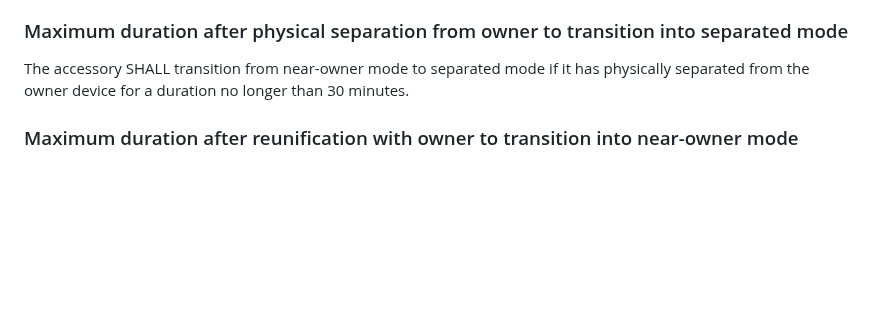
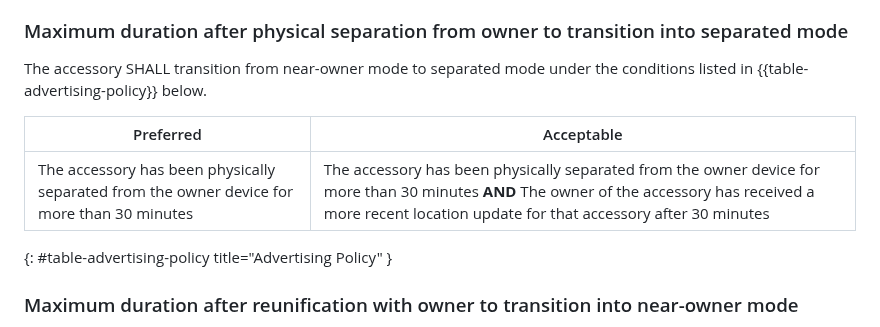
Before and after one commit to bdetwiler/draft-detecting-unwanted-location-trackers, a Markdown page: draft-detecting-unwanted-location-trackers.md, the part around the change. Drawn GitHub-style; blank space fills up the shorter version.

Commit message:
Update draft-detecting-unwanted-location-trackers.md
Add new table

```diff
--- a/draft-detecting-unwanted-location-trackers.md
+++ b/draft-detecting-unwanted-location-trackers.md
@@ -192,7 +192,12 @@ Proprietary company payload data is both OPTIONAL and variable length.
 The accessory SHALL broadcast the location-enabled advertisement payload if location is available to the owner or was available any time within the past 24 hours. This allows unwanted tracking detection to operate both between and beyond the specific moments an accessory's location is made available to the owner.
 
 ### Maximum duration after physical separation from owner to transition into separated mode
-The accessory SHALL transition from near-owner mode to separated mode if it has physically separated from the owner device for a duration no longer than 30 minutes.
+The accessory SHALL transition from near-owner mode to separated mode under the conditions listed in {{table-advertising-policy}} below.
+
+| Preferred | Acceptable |
+|---|---|
+| The accessory has been physically separated from the owner device for more than 30 minutes | The accessory has been physically separated from the owner device for more than 30 minutes **AND** The owner of the accessory has received a more recent location update for that accessory after 30 minutes |
+{: #table-advertising-policy title="Advertising Policy" }
 
 ### Maximum duration after reunification with owner to transition into near-owner mode
 The accessory SHALL transition from separated to near-owner mode if it has reunited with the owner device for a duration no longer than 30 minutes.
```
